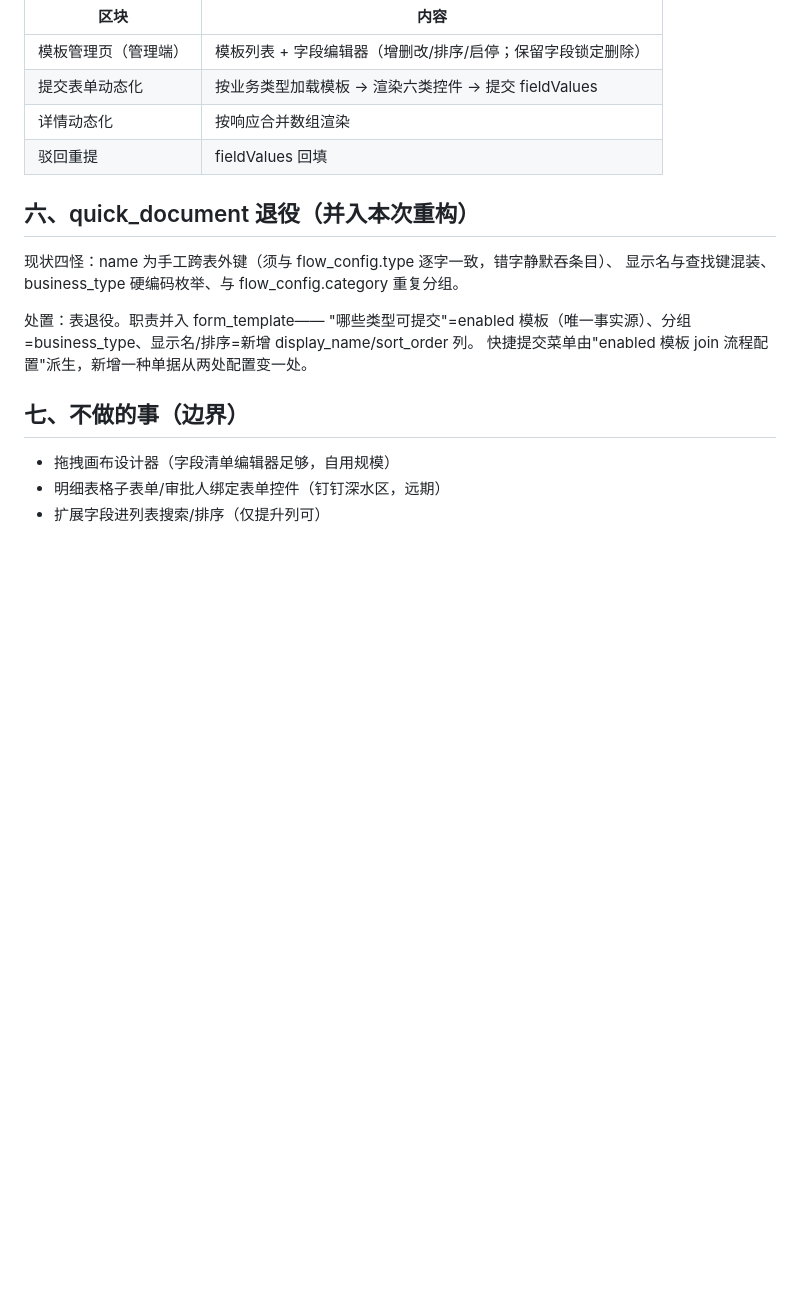
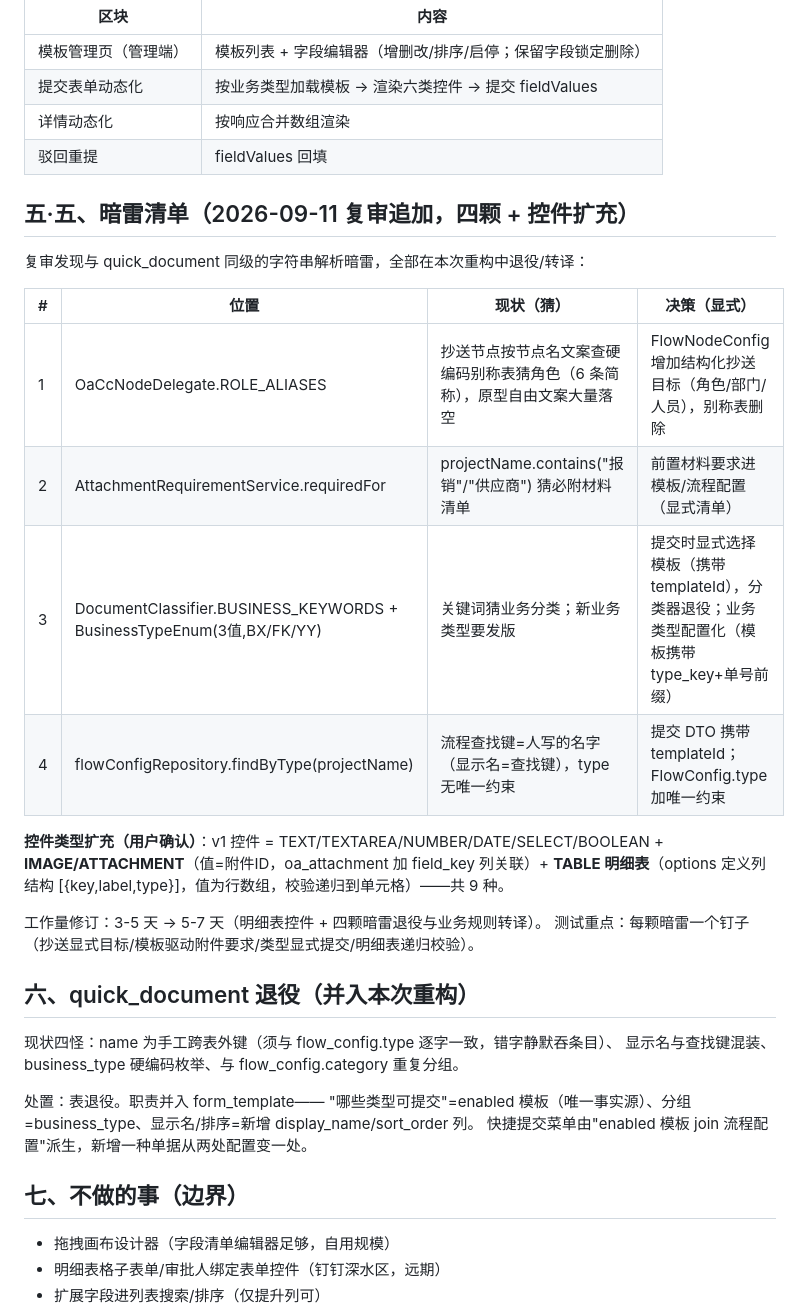
Before and after one commit to zzw8845/hxj-oa, a Markdown page: docs/design/表单模板化方案.md, the part around the change. GitHub-like rendering; blank space fills up the shorter version.

Commit message:
docs: 表单模板化方案复审——四颗字符串解析暗雷清单+控件类型扩充至9种

```diff
--- a/docs/design/表单模板化方案.md
+++ b/docs/design/表单模板化方案.md
@@ -76,6 +76,24 @@ CREATE TABLE form_field (
 | 详情动态化 | 按响应合并数组渲染 |
 | 驳回重提 | fieldValues 回填 |
 
+## 五·五、暗雷清单（2026-09-11 复审追加，四颗 + 控件扩充）
+
+复审发现与 quick_document 同级的字符串解析暗雷，全部在本次重构中退役/转译：
+
+| # | 位置 | 现状（猜） | 决策（显式） |
+|---|---|---|---|
+| 1 | OaCcNodeDelegate.ROLE_ALIASES | 抄送节点按节点名文案查硬编码别称表猜角色（6 条简称），原型自由文案大量落空 | FlowNodeConfig 增加结构化抄送目标（角色/部门/人员），别称表删除 |
+| 2 | AttachmentRequirementService.requiredFor | projectName.contains("报销"/"供应商") 猜必附材料清单 | 前置材料要求进模板/流程配置（显式清单） |
+| 3 | DocumentClassifier.BUSINESS_KEYWORDS + BusinessTypeEnum(3值,BX/FK/YY) | 关键词猜业务分类；新业务类型要发版 | 提交时显式选择模板（携带 templateId），分类器退役；业务类型配置化（模板携带 type_key+单号前缀） |
+| 4 | flowConfigRepository.findByType(projectName) | 流程查找键=人写的名字（显示名=查找键），type 无唯一约束 | 提交 DTO 携带 templateId；FlowConfig.type 加唯一约束 |
+
+**控件类型扩充（用户确认）**：v1 控件 = TEXT/TEXTAREA/NUMBER/DATE/SELECT/BOOLEAN +
+**IMAGE/ATTACHMENT**（值=附件ID，oa_attachment 加 field_key 列关联）+
+**TABLE 明细表**（options 定义列结构 [{key,label,type}]，值为行数组，校验递归到单元格）——共 9 种。
+
+工作量修订：3-5 天 → 5-7 天（明细表控件 + 四颗暗雷退役与业务规则转译）。
+测试重点：每颗暗雷一个钉子（抄送显式目标/模板驱动附件要求/类型显式提交/明细表递归校验）。
+
 ## 六、quick_document 退役（并入本次重构）
 
 现状四怪：name 为手工跨表外键（须与 flow_config.type 逐字一致，错字静默吞条目）、
```
